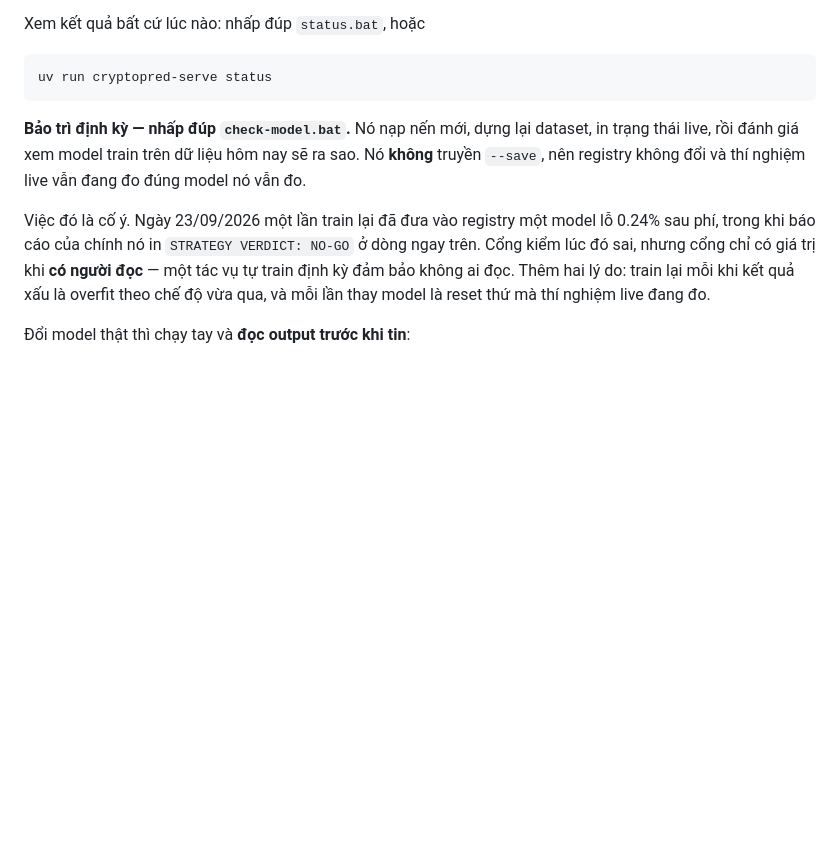
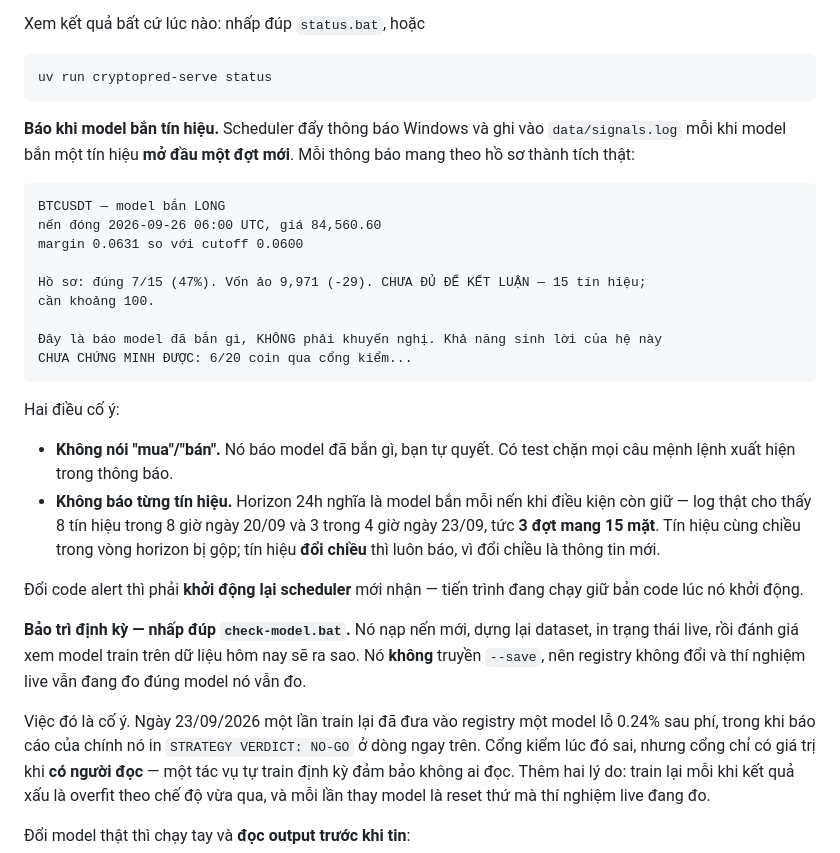
Before and after one commit to akirakai1471/crypto-predict, a Markdown page: README.md, the part around the change. Rendered like a GitHub page; blank space fills up the shorter version.

Commit message:
README: document the signal alerts
Shows a real alert verbatim, record included, so a reader meets "CHUA DU DE KET
LUAN - 15 tin hieu" before they meet the feature.

States both deliberate limits - no imperative language, and clustered signals
merged because a 24-hour horizon turns one view into eight messages - and notes
that a running scheduler holds the code it started with, so alerts need a restart
to take effect.

Co-Authored-By: Claude Opus 5 <noreply@anthropic.com>

````diff
--- a/README.md
+++ b/README.md
@@ -214,6 +214,35 @@ Xem kết quả bất cứ lúc nào: nhấp đúp `status.bat`, hoặc
 ```bash
 uv run cryptopred-serve status
 ```
+
+**Báo khi model bắn tín hiệu.** Scheduler đẩy thông báo Windows và ghi vào
+`data/signals.log` mỗi khi model bắn một tín hiệu **mở đầu một đợt mới**. Mỗi
+thông báo mang theo hồ sơ thành tích thật:
+
+```
+BTCUSDT — model bắn LONG
+nến đóng 2026-09-26 06:00 UTC, giá 84,560.60
+margin 0.0631 so với cutoff 0.0600
+
+Hồ sơ: đúng 7/15 (47%). Vốn ảo 9,971 (-29). CHƯA ĐỦ ĐỂ KẾT LUẬN — 15 tín hiệu;
+cần khoảng 100.
+
+Đây là báo model đã bắn gì, KHÔNG phải khuyến nghị. Khả năng sinh lời của hệ này
+CHƯA CHỨNG MINH ĐƯỢC: 6/20 coin qua cổng kiểm...
+```
+
+Hai điều cố ý:
+
+- **Không nói "mua"/"bán".** Nó báo model đã bắn gì, bạn tự quyết. Có test chặn
+  mọi câu mệnh lệnh xuất hiện trong thông báo.
+- **Không báo từng tín hiệu.** Horizon 24h nghĩa là model bắn mỗi nến khi điều
+  kiện còn giữ — log thật cho thấy 8 tín hiệu trong 8 giờ ngày 20/09 và 3 trong
+  4 giờ ngày 23/09, tức **3 đợt mang 15 mặt**. Tín hiệu cùng chiều trong vòng
+  horizon bị gộp; tín hiệu **đổi chiều** thì luôn báo, vì đổi chiều là thông tin
+  mới.
+
+Đổi code alert thì phải **khởi động lại scheduler** mới nhận — tiến trình đang
+chạy giữ bản code lúc nó khởi động.
 
 **Bảo trì định kỳ — nhấp đúp `check-model.bat`.** Nó nạp nến mới, dựng lại
 dataset, in trạng thái live, rồi đánh giá xem model train trên dữ liệu hôm nay
````
